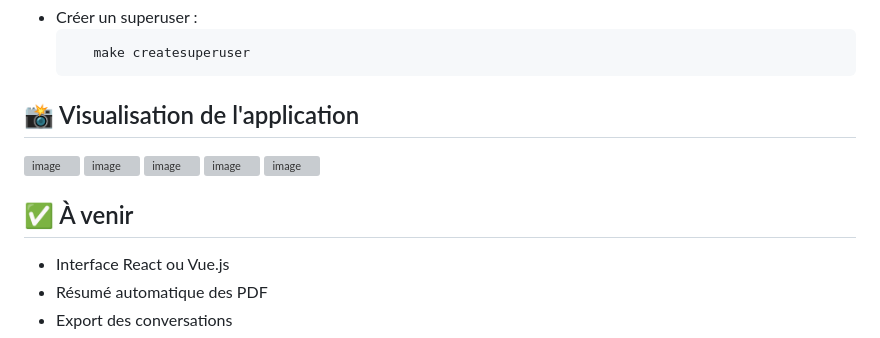
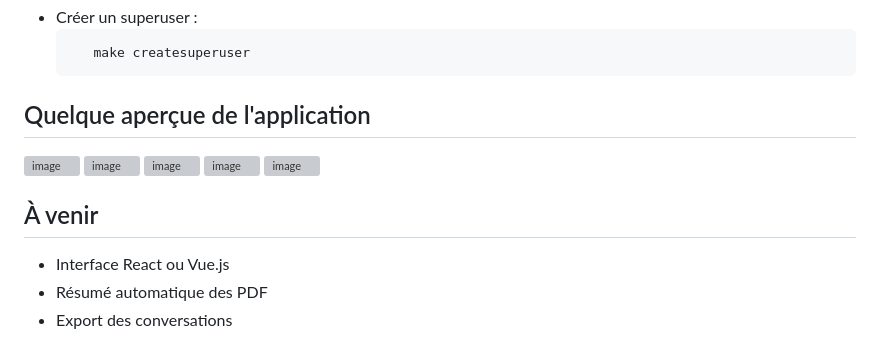
Before and after one commit to gihamos/chatbot, a Markdown page: README.md, the part around one of its changes. GitHub-like rendering; grey boxes are pictures that could not be loaded.

````diff
--- a/README.md
+++ b/README.md
@@ -92,7 +92,7 @@ python manage.py runserver
   ```bash
      make createsuperuser
   ```
-## 📸 Visualisation de l'application
+## Quelque aperçue de l'application
 <img width="200" height="300" alt="image" src="https://github.com/user-attachments/assets/3cbdf408-a1e9-49bc-8952-2e01f7ffe7b0" />
 
 <img width="200" height="300" alt="image" src="https://github.com/user-attachments/assets/f7e6a29e-c774-4335-a28e-39ce60d83086" />
@@ -106,7 +106,7 @@ python manage.py runserver
 
 
 
-## ✅ À venir
+##  À venir
 -  Interface React ou Vue.js
 -  Résumé automatique des PDF
 -  Export des conversations
````
Also changed, not shown: other parts of README.md (+13 -13 lines).
